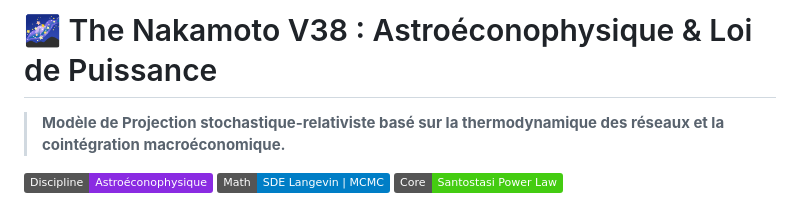
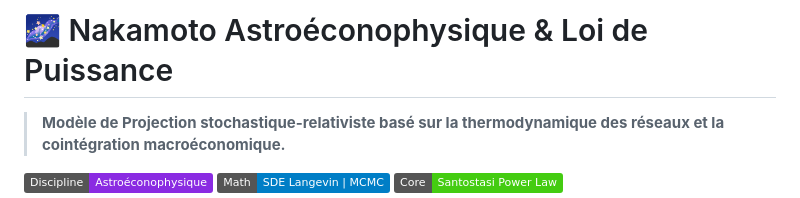
Before and after one commit to pascalranaora/BinaryStarSystem, a Markdown page: README.md, the part around the change. Rendered like a GitHub page; badges without logos.

```diff
--- a/README.md
+++ b/README.md
@@ -1,4 +1,4 @@
-# 🌌 The Nakamoto V38 : Astroéconophysique & Loi de Puissance
+# 🌌 Nakamoto Astroéconophysique & Loi de Puissance
 
 > **Modèle de Projection stochastique-relativiste basé sur la thermodynamique des réseaux et la cointégration macroéconomique.**
 
```
